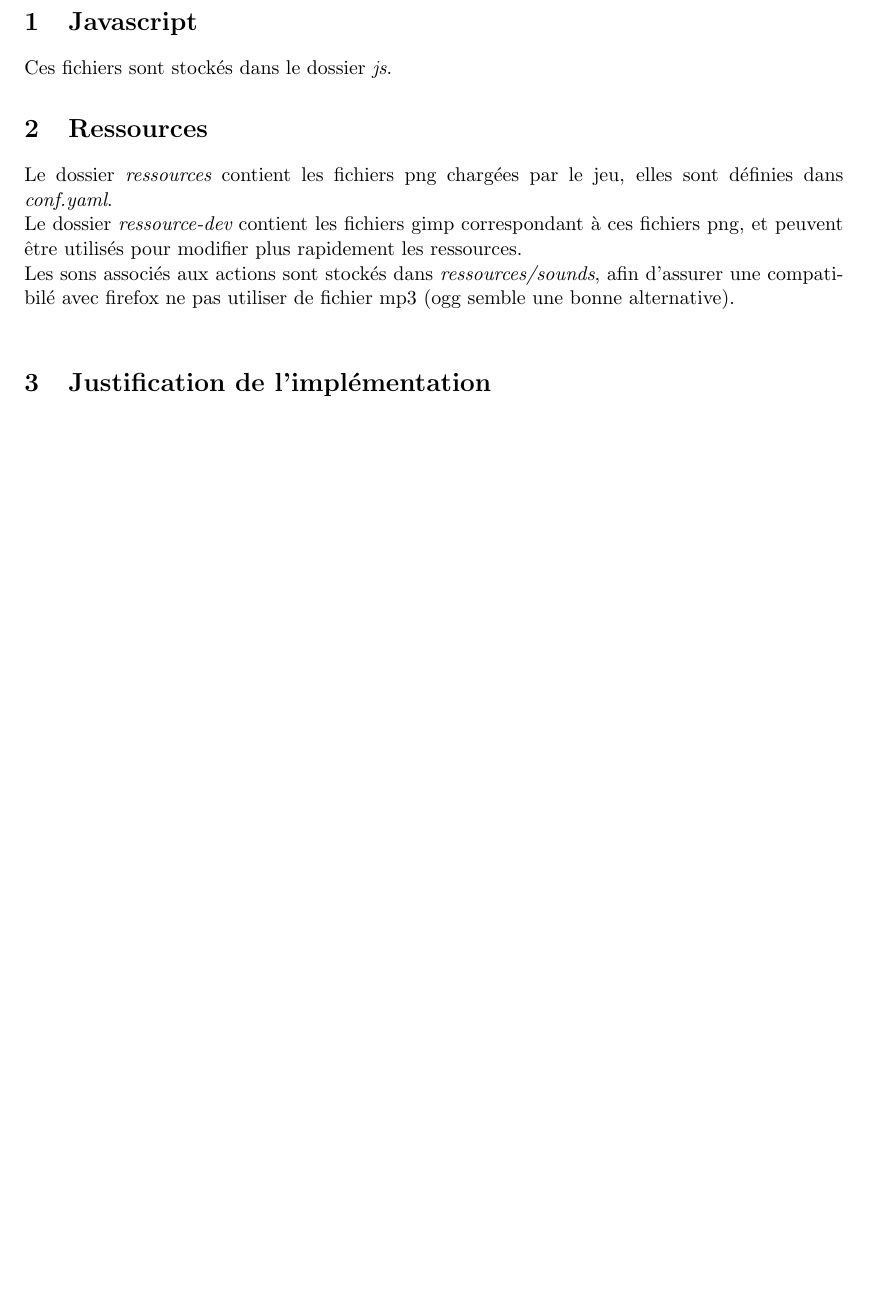
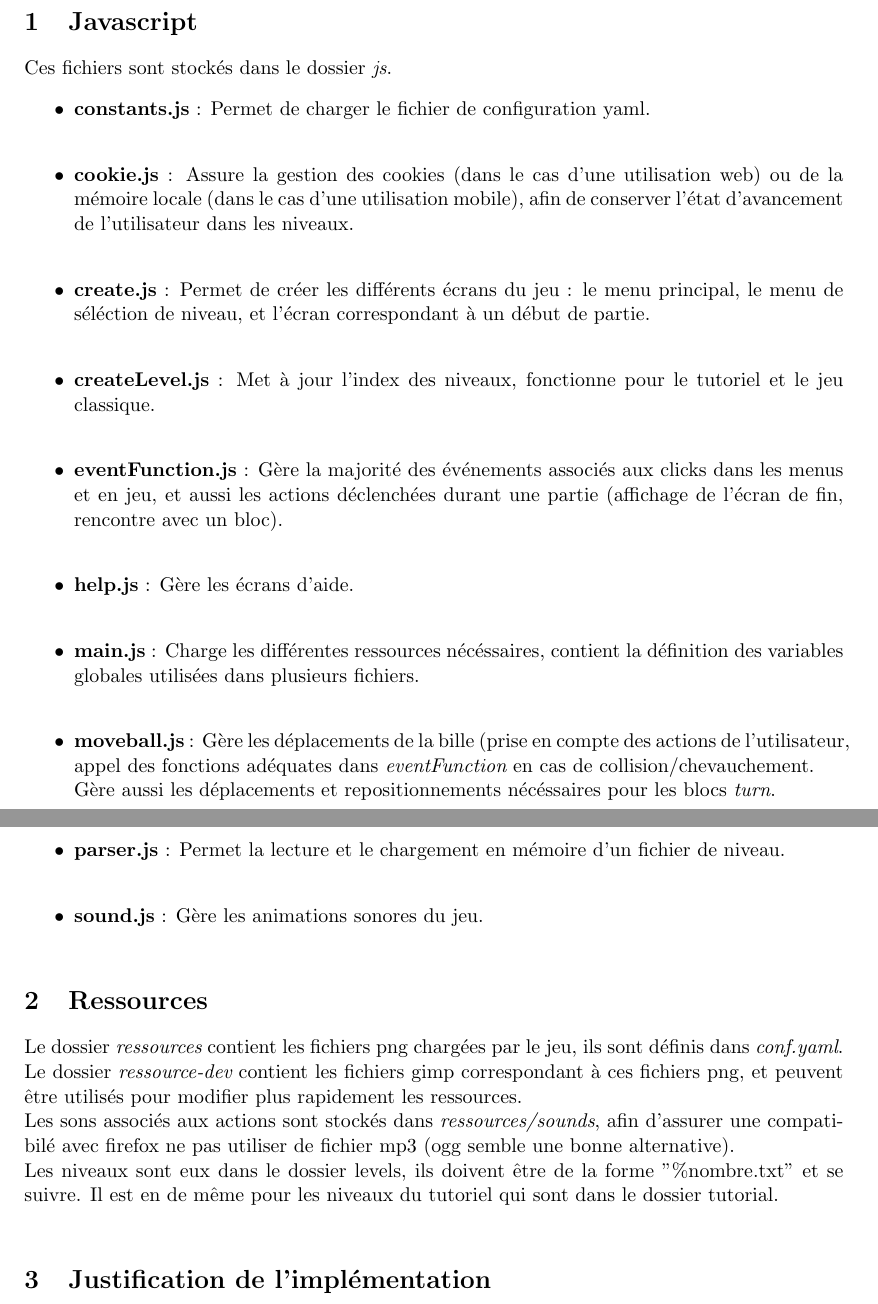
Before and after one commit to ProjetCristallo/CrystalMaze, a LaTeX document (docDev.tex): part of page 1 of 2 before the commit and two parts of pages 1 and 2 of 3 after it, the two joined at a grey line, cut so that both start at the same text, the shorter picture padded with empty space. Compiled offline with pdfLaTeX.

Commit message:
maj doc developpeur

```diff
--- a/docDev.tex
+++ b/docDev.tex
@@ -15,15 +15,57 @@ qui justifie l'implémentation et présente la structure des dossiers.
 
 \section {Javascript}
 Ces fichiers sont stockés dans le dossier {\em js}.
-
+\begin{itemize}
+	\item
+		\textbf{constants.js} : Permet de charger le fichier de
+		configuration yaml.\\
+	\item
+		\textbf{cookie.js} : Assure la gestion des cookies (dans le
+		cas d'une utilisation web) ou de la mémoire locale (dans
+		le cas d'une utilisation mobile), afin de conserver l'état
+		d'avancement de l'utilisateur dans les niveaux.\\
+	\item
+		\textbf{create.js} : Permet de créer les différents écrans du
+		jeu : le menu principal, le menu de séléction de niveau, et
+		l'écran correspondant à un début de partie.\\
+	\item
+		\textbf{createLevel.js} : Met à jour l'index des niveaux,
+		fonctionne pour le tutoriel et le jeu classique.\\
+	\item
+		\textbf{eventFunction.js} : Gère la majorité des événements
+		associés aux clicks dans les menus et en jeu, et aussi les
+		actions déclenchées durant une partie (affichage de l'écran de
+		fin, rencontre avec un bloc).\\
+	\item
+		\textbf{help.js} : Gère les écrans d'aide.\\
+	\item
+		\textbf{main.js} : Charge les différentes ressources
+		nécéssaires, contient la définition des variables globales
+		utilisées dans plusieurs fichiers.\\
+	\item
+		\textbf{moveball.js} : Gère les déplacements de la bille
+		(prise en compte des actions de l'utilisateur, appel des
+		fonctions adéquates dans {\em eventFunction} en cas de
+		collision/chevauchement.\\
+		Gère aussi les déplacements et repositionnements nécéssaires
+		pour les blocs {\em turn}.\\
+	\item
+		\textbf{parser.js} : Permet la lecture et le chargement en
+		mémoire d'un fichier de niveau.\\
+	\item
+		\textbf{sound.js} : Gère les animations sonores du jeu.\\
+\end{itemize}
 \section {Ressources}
 Le dossier {\em ressources} contient les fichiers png chargées par le jeu,
-elles sont définies dans {\em conf.yaml}.\\
+ils sont définis dans {\em conf.yaml}.\\
 Le dossier {\em ressource-dev} contient les fichiers gimp correspondant à
 ces fichiers png, et peuvent être utilisés pour modifier plus rapidement
 les ressources.\\
 Les sons associés aux actions sont stockés dans {\em ressources/sounds}, afin
 d'assurer une compatibilé avec firefox ne pas utiliser de fichier mp3 (ogg
 semble une bonne alternative).\\
+Les niveaux sont eux dans le dossier levels, ils doivent être de la forme
+"\%nombre.txt" et se suivre. Il est en de même pour les niveaux du tutoriel
+qui sont dans le dossier tutorial.\\
 
 \section {Justification de l'implémentation}
```
Also changed, not shown: docDev.tex (4 more changed lines).
